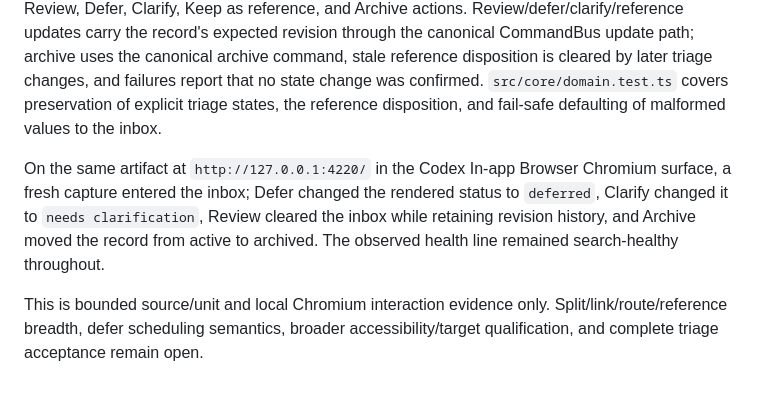
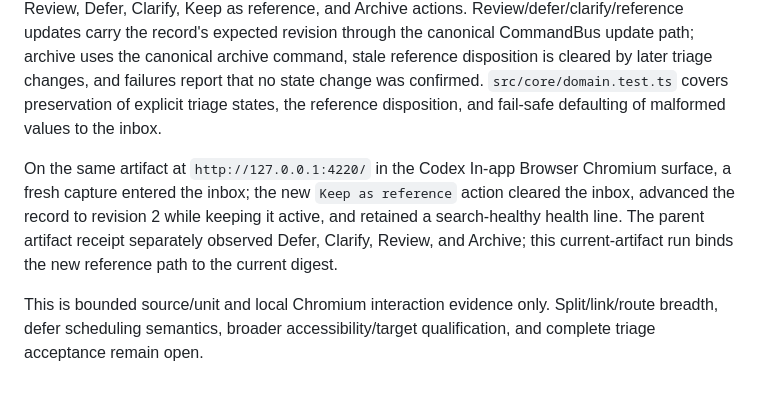
Before and after one commit to shfqrkhn/omnevum, a Markdown page: docs/evidence/phase0-production-preview-2026-09-17.md, the part around the change. Rendered like a GitHub page.

Commit message:
docs: verify current triage reference flow

```diff
--- a/docs/evidence/phase0-production-preview-2026-09-17.md
+++ b/docs/evidence/phase0-production-preview-2026-09-17.md
@@ -192,6 +192,6 @@ The portable baseline is exercised by `src/core/storage.test.ts#round-trips-a-po
 
 The current `npm run ci` build at source revision `3a24a21` is bound in `docs/control/release-evidence.json` by artifact digest `4be73f18fd2b04e5c33a4a64c96374f4621fa3e270a0e7148b83920954e554c2`; its stamped service-worker cache is `omnevum-shell-e7f2507d84d604b1`. The daily MVP triage surface now presents localized Review, Defer, Clarify, Keep as reference, and Archive actions. Review/defer/clarify/reference updates carry the record's expected revision through the canonical CommandBus update path; archive uses the canonical archive command, stale reference disposition is cleared by later triage changes, and failures report that no state change was confirmed. `src/core/domain.test.ts` covers preservation of explicit triage states, the reference disposition, and fail-safe defaulting of malformed values to the inbox.
 
-On the same artifact at `http://127.0.0.1:4220/` in the Codex In-app Browser Chromium surface, a fresh capture entered the inbox; Defer changed the rendered status to `deferred`, Clarify changed it to `needs clarification`, Review cleared the inbox while retaining revision history, and Archive moved the record from active to archived. The observed health line remained search-healthy throughout.
+On the same artifact at `http://127.0.0.1:4220/` in the Codex In-app Browser Chromium surface, a fresh capture entered the inbox; the new `Keep as reference` action cleared the inbox, advanced the record to revision 2 while keeping it active, and retained a search-healthy health line. The parent artifact receipt separately observed Defer, Clarify, Review, and Archive; this current-artifact run binds the new reference path to the current digest.
 
-This is bounded source/unit and local Chromium interaction evidence only. Split/link/route/reference breadth, defer scheduling semantics, broader accessibility/target qualification, and complete triage acceptance remain open.
+This is bounded source/unit and local Chromium interaction evidence only. Split/link/route breadth, defer scheduling semantics, broader accessibility/target qualification, and complete triage acceptance remain open.
```
